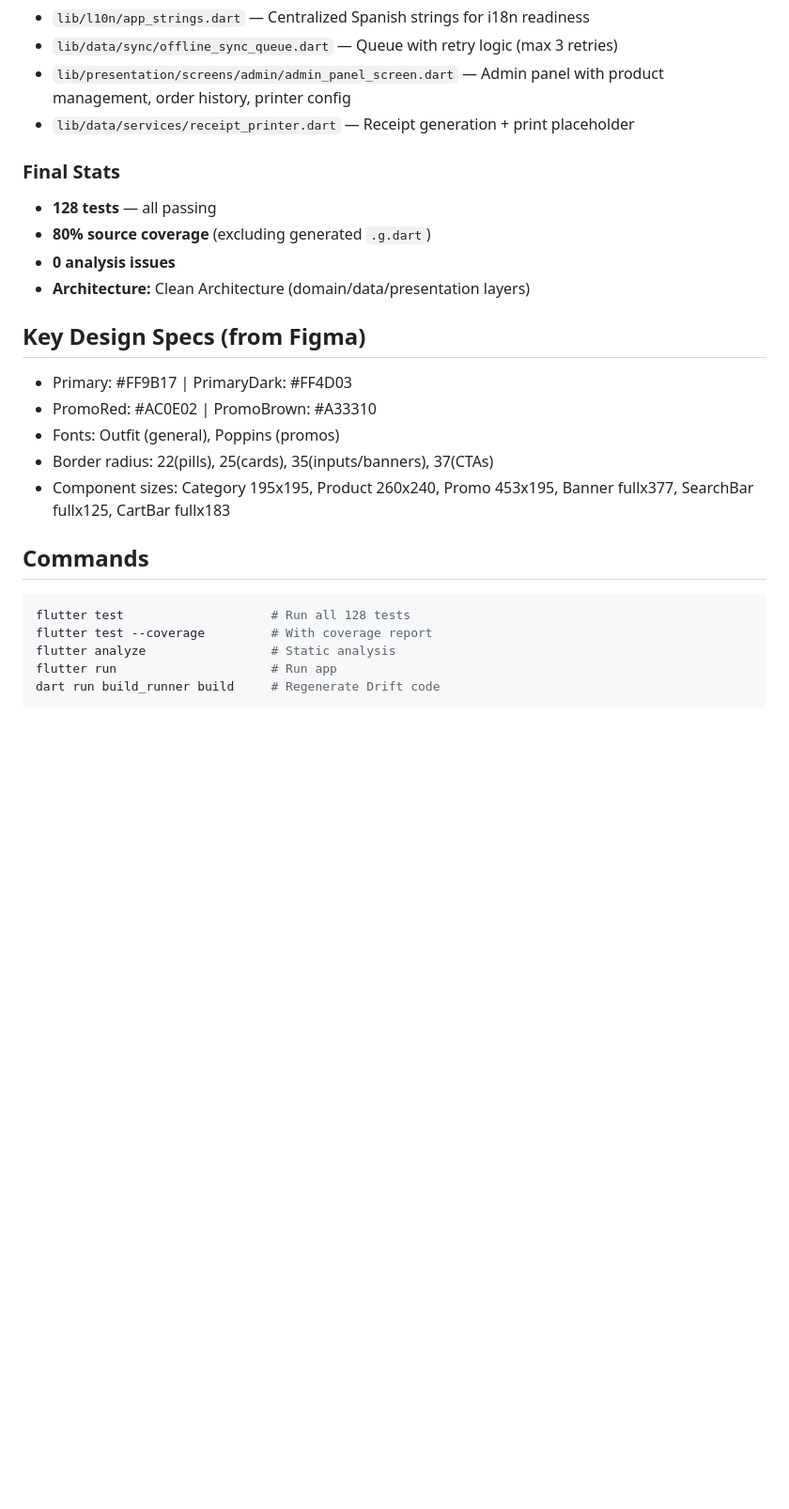
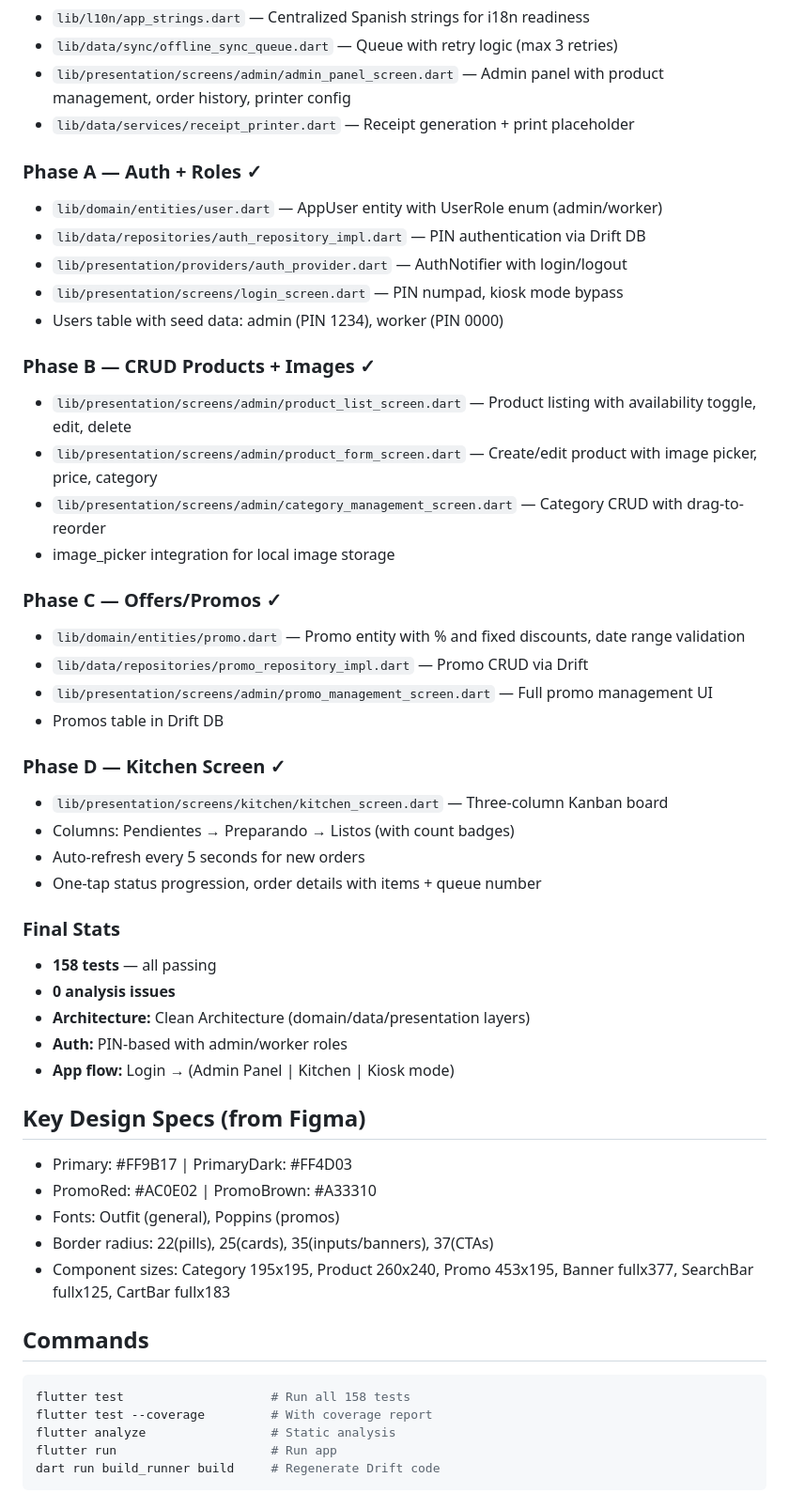
Before and after one commit to HectorRiquelme/kiosko_v2, a Markdown page: CLAUDE.md, the part around the change. Shown at 94% size. Rendered like a GitHub page; blank space fills up the shorter version.

Commit message:
Update CLAUDE.md with phases A-D completion status

````diff
--- a/CLAUDE.md
+++ b/CLAUDE.md
@@ -69,11 +69,37 @@ Self-service kiosk POS for food ordering (cafeteria, restaurant, etc.). Based on
 - `lib/presentation/screens/admin/admin_panel_screen.dart` — Admin panel with product management, order history, printer config
 - `lib/data/services/receipt_printer.dart` — Receipt generation + print placeholder
 
+### Phase A — Auth + Roles ✓
+- `lib/domain/entities/user.dart` — AppUser entity with UserRole enum (admin/worker)
+- `lib/data/repositories/auth_repository_impl.dart` — PIN authentication via Drift DB
+- `lib/presentation/providers/auth_provider.dart` — AuthNotifier with login/logout
+- `lib/presentation/screens/login_screen.dart` — PIN numpad, kiosk mode bypass
+- Users table with seed data: admin (PIN 1234), worker (PIN 0000)
+
+### Phase B — CRUD Products + Images ✓
+- `lib/presentation/screens/admin/product_list_screen.dart` — Product listing with availability toggle, edit, delete
+- `lib/presentation/screens/admin/product_form_screen.dart` — Create/edit product with image picker, price, category
+- `lib/presentation/screens/admin/category_management_screen.dart` — Category CRUD with drag-to-reorder
+- image_picker integration for local image storage
+
+### Phase C — Offers/Promos ✓
+- `lib/domain/entities/promo.dart` — Promo entity with % and fixed discounts, date range validation
+- `lib/data/repositories/promo_repository_impl.dart` — Promo CRUD via Drift
+- `lib/presentation/screens/admin/promo_management_screen.dart` — Full promo management UI
+- Promos table in Drift DB
+
+### Phase D — Kitchen Screen ✓
+- `lib/presentation/screens/kitchen/kitchen_screen.dart` — Three-column Kanban board
+- Columns: Pendientes → Preparando → Listos (with count badges)
+- Auto-refresh every 5 seconds for new orders
+- One-tap status progression, order details with items + queue number
+
 ### Final Stats
-- **128 tests** — all passing
-- **80% source coverage** (excluding generated `.g.dart`)
+- **158 tests** — all passing
 - **0 analysis issues**
 - **Architecture:** Clean Architecture (domain/data/presentation layers)
+- **Auth:** PIN-based with admin/worker roles
+- **App flow:** Login → (Admin Panel | Kitchen | Kiosk mode)
 
 ## Key Design Specs (from Figma)
 - Primary: #FF9B17 | PrimaryDark: #FF4D03
@@ -84,7 +110,7 @@ Self-service kiosk POS for food ordering (cafeteria, restaurant, etc.). Based on
 
 ## Commands
 ```bash
-flutter test                    # Run all 128 tests
+flutter test                    # Run all 158 tests
 flutter test --coverage         # With coverage report
 flutter analyze                 # Static analysis
 flutter run                     # Run app
````
